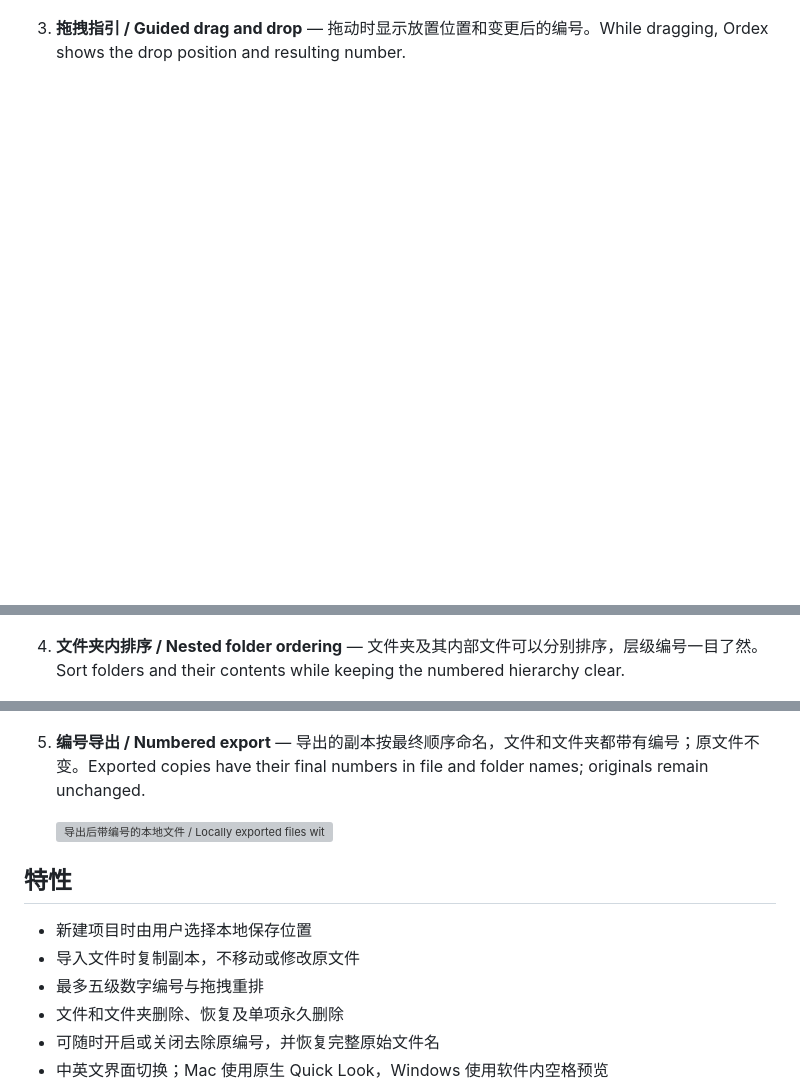
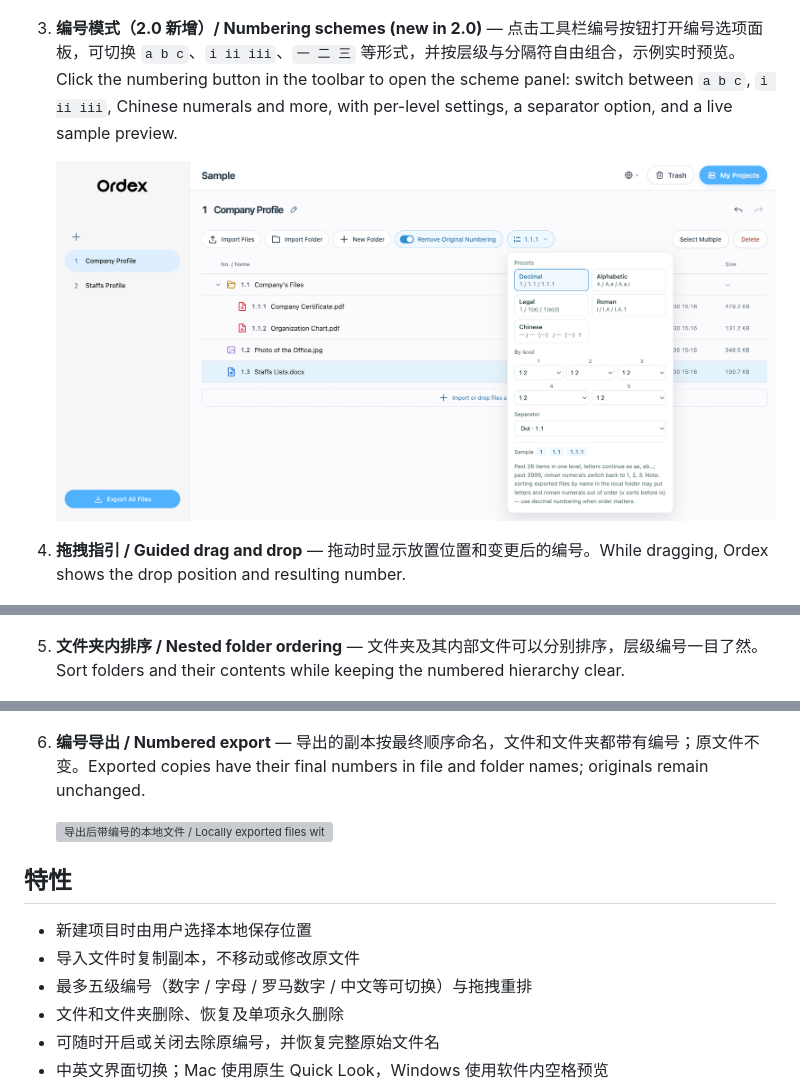
Before and after one commit to clorisHHH/ordex, a Markdown page: README.md, 3 parts joined by grey strips. GitHub-like rendering; pictures changed too: docs/screenshots/06-numbering-schemes.png (added); blank space fills up the shorter version; grey boxes are pictures that could not be loaded.

```diff
--- a/README.md
+++ b/README.md
@@ -30,15 +30,19 @@ These screenshots show the English interface. Use the globe icon in the upper-ri
 
    ![导入文件并自动编号 / Imported files with automatic numbering](docs/screenshots/02-auto-numbering.png)
 
-3. **拖拽指引 / Guided drag and drop** — 拖动时显示放置位置和变更后的编号。While dragging, Ordex shows the drop position and resulting number.
+3. **编号模式（2.0 新增）/ Numbering schemes (new in 2.0)** — 点击工具栏编号按钮打开编号选项面板，可切换 `a b c`、`i ii iii`、`一 二 三` 等形式，并按层级与分隔符自由组合，示例实时预览。Click the numbering button in the toolbar to open the scheme panel: switch between `a b c`, `i ii iii`, Chinese numerals and more, with per-level settings, a separator option, and a live sample preview.
+
+   ![编号选项面板 / Numbering scheme panel](docs/screenshots/06-numbering-schemes.png)
+
+4. **拖拽指引 / Guided drag and drop** — 拖动时显示放置位置和变更后的编号。While dragging, Ordex shows the drop position and resulting number.
 
    ![拖拽位置和新编号提示 / Drop position and new-number guidance](docs/screenshots/03-drag-guidance.png)
 
-4. **文件夹内排序 / Nested folder ordering** — 文件夹及其内部文件可以分别排序，层级编号一目了然。Sort folders and their contents while keeping the numbered hierarchy clear.
+5. **文件夹内排序 / Nested folder ordering** — 文件夹及其内部文件可以分别排序，层级编号一目了然。Sort folders and their contents while keeping the numbered hierarchy clear.
 
    ![文件夹内的多级编号 / Multilevel numbering inside a folder](docs/screenshots/04-nested-folders.png)
 
-5. **编号导出 / Numbered export** — 导出的副本按最终顺序命名，文件和文件夹都带有编号；原文件不变。Exported copies have their final numbers in file and folder names; originals remain unchanged.
+6. **编号导出 / Numbered export** — 导出的副本按最终顺序命名，文件和文件夹都带有编号；原文件不变。Exported copies have their final numbers in file and folder names; originals remain unchanged.
 
    ![导出后带编号的本地文件 / Locally exported files with final numbers](docs/screenshots/05-numbered-export.png)
 
@@ -46,7 +50,7 @@ These screenshots show the English interface. Use the globe icon in the upper-ri
 
 - 新建项目时由用户选择本地保存位置
 - 导入文件时复制副本，不移动或修改原文件
-- 最多五级数字编号与拖拽重排
+- 最多五级编号（数字 / 字母 / 罗马数字 / 中文等可切换）与拖拽重排
 - 文件和文件夹删除、恢复及单项永久删除
 - 可随时开启或关闭去除原编号，并恢复完整原始文件名
 - 中英文界面切换；Mac 使用原生 Quick Look，Windows 使用软件内空格预览
```
Also changed, not shown: README.zh-CN.md (+12 -5 lines).
